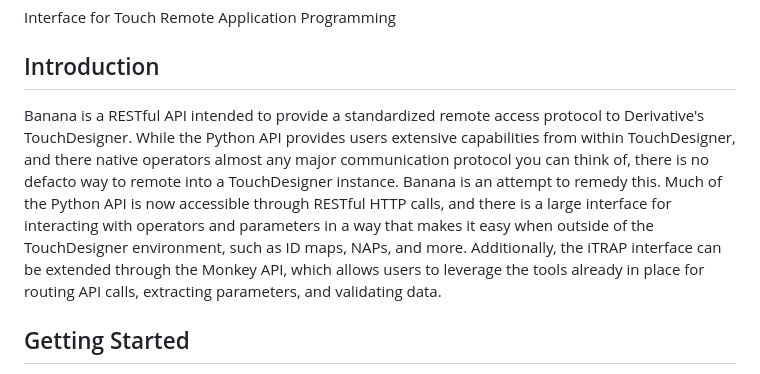
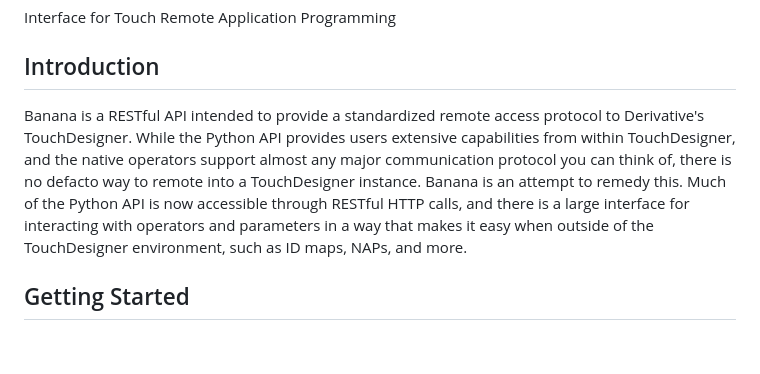
Before and after one commit to Ethereotek/iTRAP, a Markdown page: README.md, the part around the change. Rendered like a GitHub page; blank space fills up the shorter version.

Commit message:
Update README.md
quick fixes to typos and outdated info

```diff
--- a/README.md
+++ b/README.md
@@ -2,7 +2,7 @@
  Interface for Touch Remote Application Programming
 
 ## Introduction
-Banana is a RESTful API intended to provide a standardized remote access protocol to Derivative's TouchDesigner. While the Python API provides users extensive capabilities from within TouchDesigner, and there native operators almost any major communication protocol you can think of, there is no defacto way to remote into a TouchDesigner instance. Banana is an attempt to remedy this. Much of the Python API is now accessible through RESTful HTTP calls, and there is a large interface for interacting with operators and parameters in a way that makes it easy when outside of the TouchDesigner environment, such as ID maps, NAPs, and more. Additionally, the iTRAP interface can be extended through the Monkey API, which allows users to leverage the tools already in place for routing API calls, extracting parameters, and validating data.
+Banana is a RESTful API intended to provide a standardized remote access protocol to Derivative's TouchDesigner. While the Python API provides users extensive capabilities from within TouchDesigner, and the native operators support almost any major communication protocol you can think of, there is no defacto way to remote into a TouchDesigner instance. Banana is an attempt to remedy this. Much of the Python API is now accessible through RESTful HTTP calls, and there is a large interface for interacting with operators and parameters in a way that makes it easy when outside of the TouchDesigner environment, such as ID maps, NAPs, and more.
 
 ## Getting Started
 The Banana API is served through iTRAP - Interface for Touch Remote Access Protocol - a dependency-free component that you can simply drag and drop from the `/Build` directory into your project.
```
